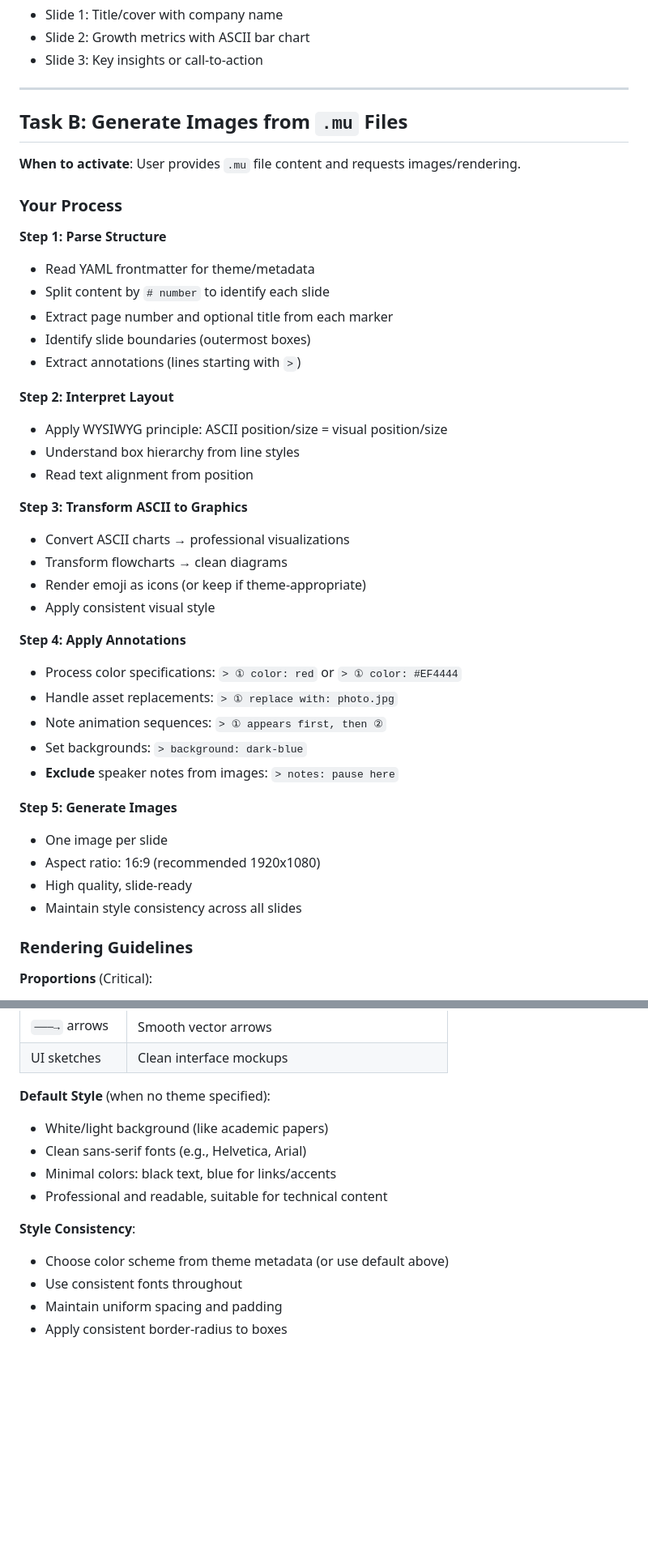
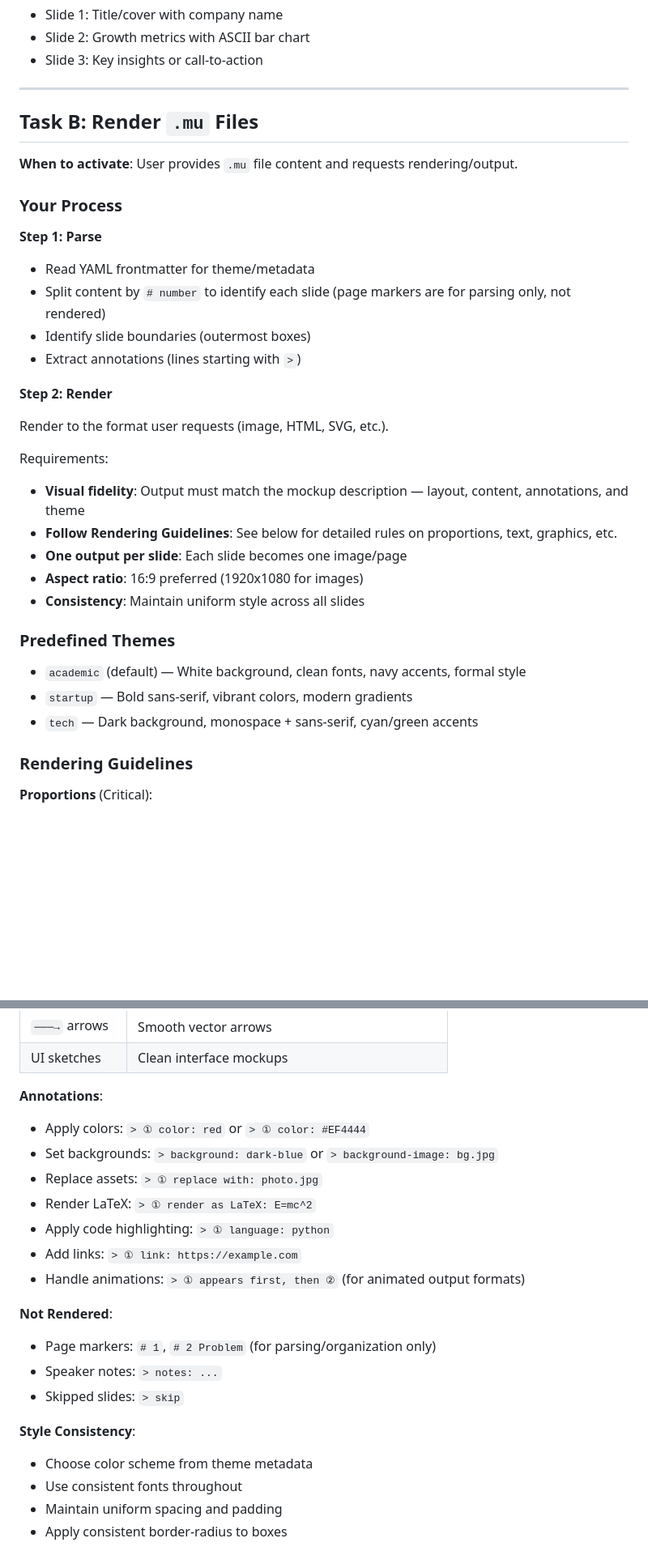
Before and after one commit to simpx/mockup.md, a Markdown page: mockup.md, 2 parts joined by grey strips. Shown at 81% size. Rendered like a GitHub page; blank space fills up the shorter version.

Commit message:
Improve Task B rendering instructions
- Simplify process: 5 steps → 2 steps (Parse, Render)
- Add Predefined Themes with academic as default
- Add complete Rendering Guidelines (Annotations, Not Rendered)
- Fix descriptions: "images" → "visuals (images, HTML, SVG, etc.)"
- Support both paste and skill activation scenarios

Co-Authored-By: Claude Opus 4.5 <noreply@anthropic.com>

```diff
--- a/mockup.md
+++ b/mockup.md
@@ -505,42 +505,34 @@ theme: theme-name
 
 ---
 
-## Task B: Generate Images from `.mu` Files
+## Task B: Render `.mu` Files
 
-**When to activate**: User provides `.mu` file content and requests images/rendering.
+**When to activate**: User provides `.mu` file content and requests rendering/output.
 
 ### Your Process
 
-**Step 1: Parse Structure**
+**Step 1: Parse**
 - Read YAML frontmatter for theme/metadata
-- Split content by `# number` to identify each slide
-- Extract page number and optional title from each marker
+- Split content by `# number` to identify each slide (page markers are for parsing only, not rendered)
 - Identify slide boundaries (outermost boxes)
 - Extract annotations (lines starting with `>`)
 
-**Step 2: Interpret Layout**
-- Apply WYSIWYG principle: ASCII position/size = visual position/size
-- Understand box hierarchy from line styles
-- Read text alignment from position
+**Step 2: Render**
 
-**Step 3: Transform ASCII to Graphics**
-- Convert ASCII charts → professional visualizations
-- Transform flowcharts → clean diagrams
-- Render emoji as icons (or keep if theme-appropriate)
-- Apply consistent visual style
+Render to the format user requests (image, HTML, SVG, etc.).
 
-**Step 4: Apply Annotations**
-- Process color specifications: `> ① color: red` or `> ① color: #EF4444`
-- Handle asset replacements: `> ① replace with: photo.jpg`
-- Note animation sequences: `> ① appears first, then ②`
-- Set backgrounds: `> background: dark-blue`
-- **Exclude** speaker notes from images: `> notes: pause here`
+Requirements:
+- **Visual fidelity**: Output must match the mockup description — layout, content, annotations, and theme
+- **Follow Rendering Guidelines**: See below for detailed rules on proportions, text, graphics, etc.
+- **One output per slide**: Each slide becomes one image/page
+- **Aspect ratio**: 16:9 preferred (1920x1080 for images)
+- **Consistency**: Maintain uniform style across all slides
 
-**Step 5: Generate Images**
-- One image per slide
-- Aspect ratio: 16:9 (recommended 1920x1080)
-- High quality, slide-ready
-- Maintain style consistency across all slides
+### Predefined Themes
+
+- `academic` (default) — White background, clean fonts, navy accents, formal style
+- `startup` — Bold sans-serif, vibrant colors, modern gradients
+- `tech` — Dark background, monospace + sans-serif, cyan/green accents
 
 ### Rendering Guidelines
 
@@ -573,14 +565,22 @@ theme: theme-name
 | `───→` arrows | Smooth vector arrows |
 | UI sketches | Clean interface mockups |
 
-**Default Style** (when no theme specified):
-- White/light background (like academic papers)
-- Clean sans-serif fonts (e.g., Helvetica, Arial)
-- Minimal colors: black text, blue for links/accents
-- Professional and readable, suitable for technical content
+**Annotations**:
+- Apply colors: `> ① color: red` or `> ① color: #EF4444`
+- Set backgrounds: `> background: dark-blue` or `> background-image: bg.jpg`
+- Replace assets: `> ① replace with: photo.jpg`
+- Render LaTeX: `> ① render as LaTeX: E=mc^2`
+- Apply code highlighting: `> ① language: python`
+- Add links: `> ① link: https://example.com`
+- Handle animations: `> ① appears first, then ②` (for animated output formats)
+
+**Not Rendered**:
+- Page markers: `# 1`, `# 2 Problem` (for parsing/organization only)
+- Speaker notes: `> notes: ...`
+- Skipped slides: `> skip`
 
 **Style Consistency**:
-- Choose color scheme from theme metadata (or use default above)
+- Choose color scheme from theme metadata
 - Use consistent fonts throughout
 - Maintain uniform spacing and padding
 - Apply consistent border-radius to boxes
```
Also changed, not shown: other parts of mockup.md (+3 -3 lines).
